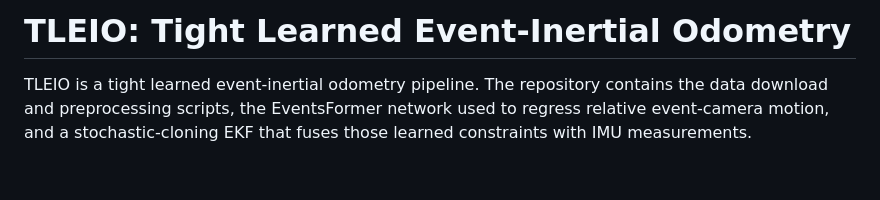
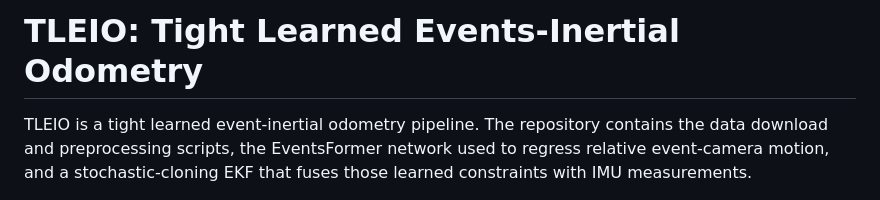
Before and after one commit to angelostefanini0/TLEIO, a Markdown page: README.md, the part around the change. GitHub-like rendering; blank space fills up the shorter version.

Commit message:
Update README title
Corrected the title to include 'Events' in the project name and fixed minor formatting issues.

```diff
--- a/README.md
+++ b/README.md
@@ -1,4 +1,4 @@
-# TLEIO: Tight Learned Event-Inertial Odometry
+# TLEIO: Tight Learned Events-Inertial Odometry
 
 TLEIO is a tight learned event-inertial odometry pipeline. The repository contains the data download and preprocessing scripts, the EventsFormer network used to regress relative event-camera motion, and a stochastic-cloning EKF that fuses those learned constraints with IMU measurements.
 
```
